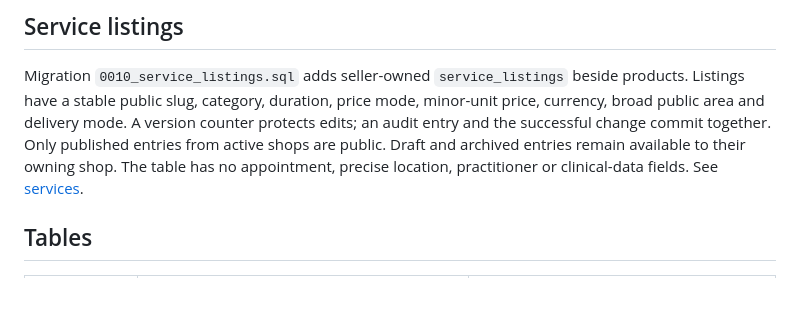
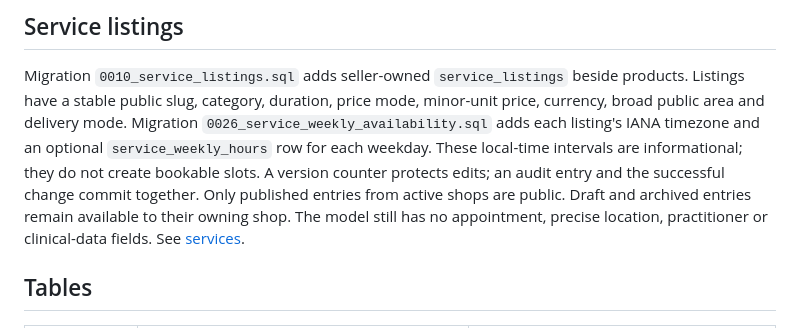
Before and after one commit to kyambuthia/sokomoko, a Markdown page: docs/05-data-model.md, the part around the change. Drawn GitHub-style; blank space fills up the shorter version.

Commit message:
docs: clarify service opening hours

```diff
--- a/docs/05-data-model.md
+++ b/docs/05-data-model.md
@@ -20,10 +20,13 @@ From the header of `0001_initial_schema.sql`:
 
 Migration `0010_service_listings.sql` adds seller-owned `service_listings` beside
 products. Listings have a stable public slug, category, duration, price mode,
-minor-unit price, currency, broad public area and delivery mode. A version counter
-protects edits; an audit entry and the successful change commit together. Only
-published entries from active shops are public. Draft and archived entries remain
-available to their owning shop. The table has no appointment, precise location,
+minor-unit price, currency, broad public area and delivery mode. Migration
+`0026_service_weekly_availability.sql` adds each listing's IANA timezone and an
+optional `service_weekly_hours` row for each weekday. These local-time intervals
+are informational; they do not create bookable slots. A version counter protects
+edits; an audit entry and the successful change commit together. Only published
+entries from active shops are public. Draft and archived entries remain available
+to their owning shop. The model still has no appointment, precise location,
 practitioner or clinical-data fields. See [services](services-and-local-discovery.md).
 
 ## Tables
```
Also changed, not shown: docs/03-http-surface.md (+4 -3 lines), docs/10-known-limitations.md (+4 -2 lines).
